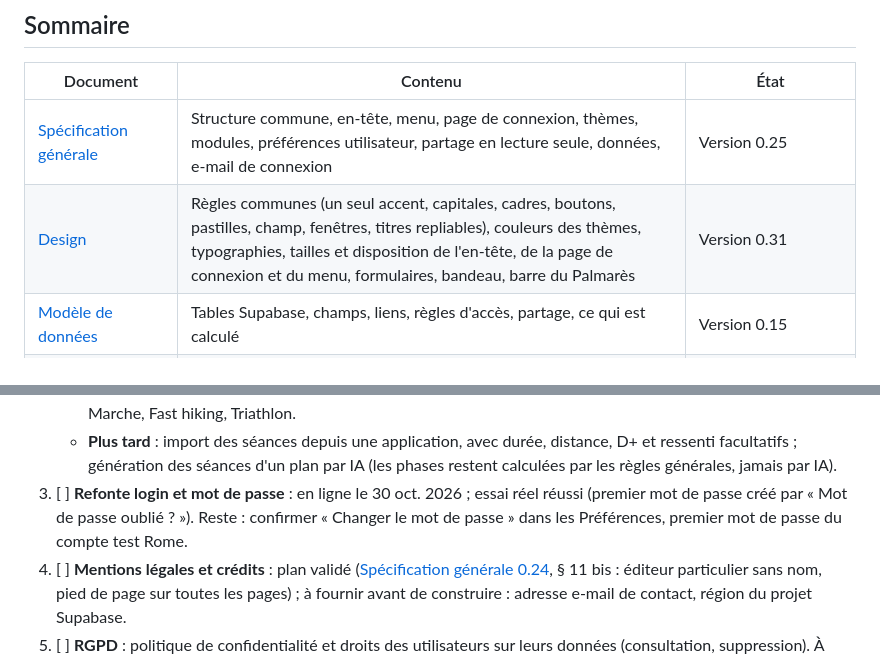
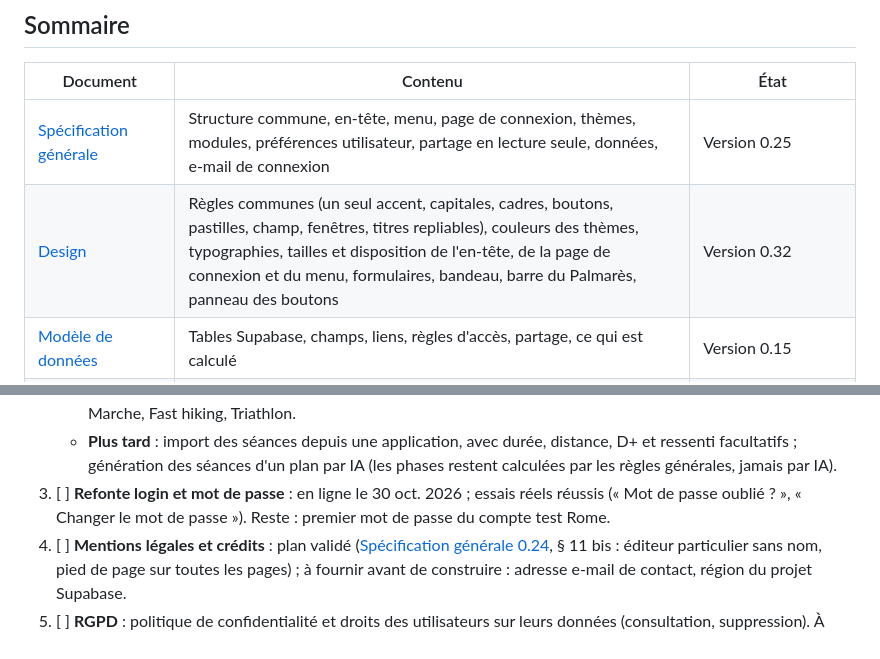
Before and after one commit to sbolleng/myruntools, a Markdown page: docs/README.md, 2 parts joined by grey strips. Drawn GitHub-style.

Commit message:
Design 0.32 : panneau des boutons ; todo : Changer le mot de passe fait
Co-Authored-By: Claude Opus 5.5 <noreply@anthropic.com>
Claude-Session: https://claude.ai/code/session_01XHCdQeWQVpAvbPutp8eXev

```diff
--- a/docs/README.md
+++ b/docs/README.md
@@ -42,7 +42,7 @@ Une discussion par lot ; en ouvrir une nouvelle plutôt que de compacter une lon
 | Document | Contenu | État |
 | --- | --- | --- |
 | [Spécification générale](specification-generale.md) | Structure commune, en-tête, menu, page de connexion, thèmes, modules, préférences utilisateur, partage en lecture seule, données, e-mail de connexion | Version 0.25 |
-| [Design](design.md) | Règles communes (un seul accent, capitales, cadres, boutons, pastilles, champ, fenêtres, titres repliables), couleurs des thèmes, typographies, tailles et disposition de l'en-tête, de la page de connexion et du menu, formulaires, bandeau, barre du Palmarès | Version 0.31 |
+| [Design](design.md) | Règles communes (un seul accent, capitales, cadres, boutons, pastilles, champ, fenêtres, titres repliables), couleurs des thèmes, typographies, tailles et disposition de l'en-tête, de la page de connexion et du menu, formulaires, bandeau, barre du Palmarès, panneau des boutons | Version 0.32 |
 | [Modèle de données](modele-donnees.md) | Tables Supabase, champs, liens, règles d'accès, partage, ce qui est calculé | Version 0.15 |
 | [Module Objectif](module-objectif-specification.md) | Premier module : feuille de route, page d'une course, comptes à rebours, difficulté, suivi en course, météo | Version 0.41 |
 | [Préférences utilisateur](module-preferences-specification.md) | Thème, modules du menu et leur ordre, cap de l'en-tête, partage, compte | Version 1.11 |
@@ -95,7 +95,7 @@ Dans l'ordre :
    - **Semaine de récupération après la course** (décidée, § 5.1) : case facultative par course dans « Paramétrer le plan » et le formulaire ; évolution de la base, frise, jeu d'essai.
    - **Durées de prépa par format** : valeurs du § 5.4 validées ; à fournir pour Trail découverte, Course en heure, Marche, Fast hiking, Triathlon.
    - **Plus tard** : import des séances depuis une application, avec durée, distance, D+ et ressenti facultatifs ; génération des séances d'un plan par IA (les phases restent calculées par les règles générales, jamais par IA).
-3. [ ] **Refonte login et mot de passe** : en ligne le 30 oct. 2026 ; essai réel réussi (premier mot de passe créé par « Mot de passe oublié ? »). Reste : confirmer « Changer le mot de passe » dans les Préférences, premier mot de passe du compte test Rome.
+3. [ ] **Refonte login et mot de passe** : en ligne le 30 oct. 2026 ; essais réels réussis (« Mot de passe oublié ? », « Changer le mot de passe »). Reste : premier mot de passe du compte test Rome.
 4. [ ] **Mentions légales et crédits** : plan validé ([Spécification générale 0.24](specification-generale.md), § 11 bis : éditeur particulier sans nom, pied de page sur toutes les pages) ; à fournir avant de construire : adresse e-mail de contact, région du projet Supabase.
 5. [ ] **RGPD** : politique de confidentialité et droits des utilisateurs sur leurs données (consultation, suppression). À faire avant d'ouvrir les inscriptions (données de santé : poids, FC, VMA).
 6. [ ] **Anti-robot** (Cloudflare Turnstile) : plus tard, mais avant d'ouvrir l'inscription. Code prêt (`mrtCaptcha`, inactif) ; étapes : créer le widget pour `myruntools.fr`, me donner la clé du site, je publie, puis activer CAPTCHA dans Supabase avec la clé secrète ([réglages](reglages-supabase-connexion.md), n° 6). À mentionner dans la politique de confidentialité.
```
Also changed, not shown: docs/design.md (+17 -1 lines), docs/journal.md (+1 -0 lines).
